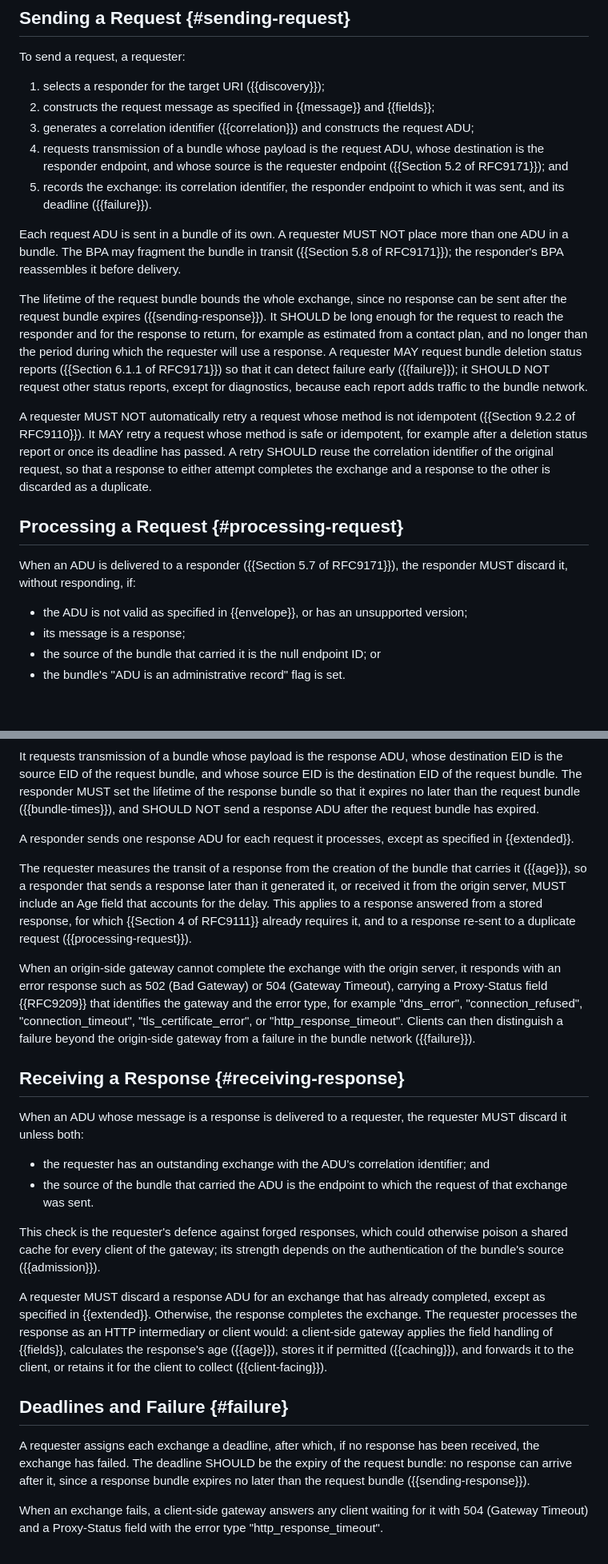
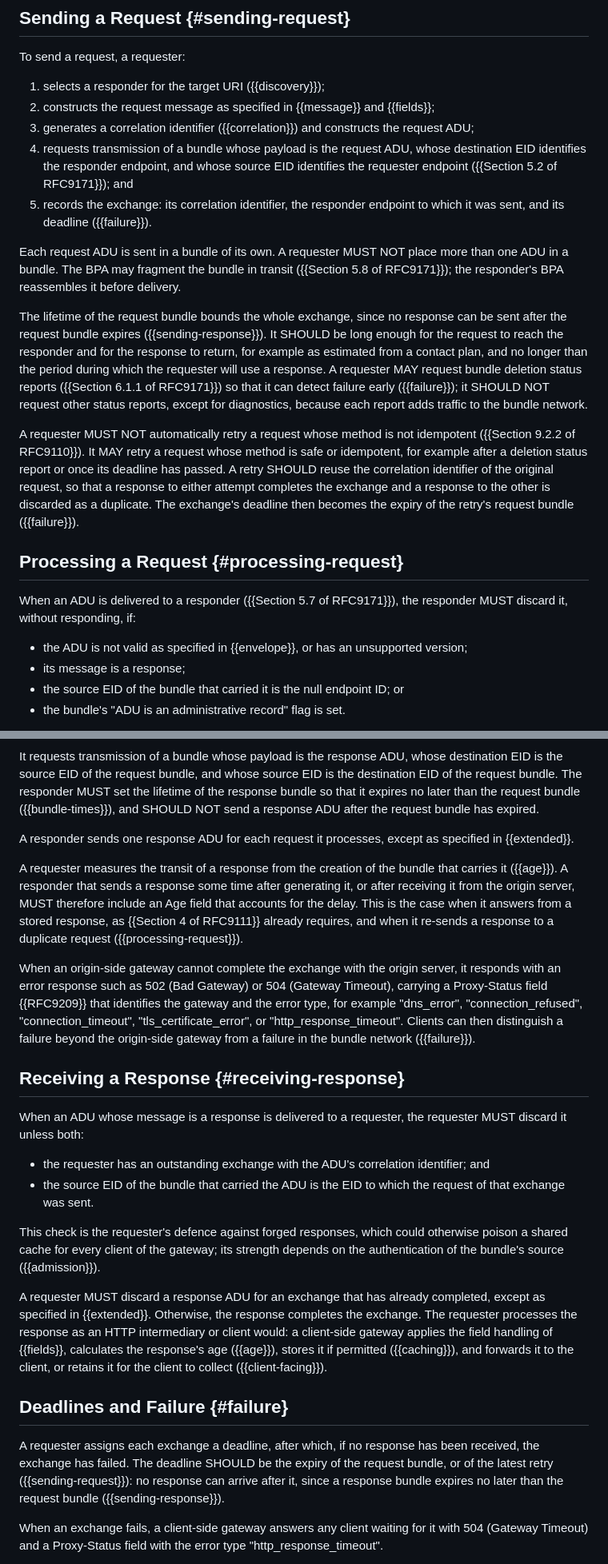
Before and after one commit to ricktaylor/http-over-bp, a Markdown page: draft-taylor-dtn-http-over-bp.md, 2 parts joined by grey strips. Shown at 80% size. GitHub-like rendering; blank space fills up the shorter version.

```diff
--- a/draft-taylor-dtn-http-over-bp.md
+++ b/draft-taylor-dtn-http-over-bp.md
@@ -399,14 +399,14 @@ To send a request, a requester:
 1. selects a responder for the target URI ({{discovery}});
 2. constructs the request message as specified in {{message}} and {{fields}};
 3. generates a correlation identifier ({{correlation}}) and constructs the request ADU;
-4. requests transmission of a bundle whose payload is the request ADU, whose destination is the responder endpoint, and whose source is the requester endpoint ({{Section 5.2 of RFC9171}}); and
+4. requests transmission of a bundle whose payload is the request ADU, whose destination EID identifies the responder endpoint, and whose source EID identifies the requester endpoint ({{Section 5.2 of RFC9171}}); and
 5. records the exchange: its correlation identifier, the responder endpoint to which it was sent, and its deadline ({{failure}}).
 
 Each request ADU is sent in a bundle of its own. A requester MUST NOT place more than one ADU in a bundle. The BPA may fragment the bundle in transit ({{Section 5.8 of RFC9171}}); the responder's BPA reassembles it before delivery.
 
 The lifetime of the request bundle bounds the whole exchange, since no response can be sent after the request bundle expires ({{sending-response}}). It SHOULD be long enough for the request to reach the responder and for the response to return, for example as estimated from a contact plan, and no longer than the period during which the requester will use a response. A requester MAY request bundle deletion status reports ({{Section 6.1.1 of RFC9171}}) so that it can detect failure early ({{failure}}); it SHOULD NOT request other status reports, except for diagnostics, because each report adds traffic to the bundle network.
 
-A requester MUST NOT automatically retry a request whose method is not idempotent ({{Section 9.2.2 of RFC9110}}). It MAY retry a request whose method is safe or idempotent, for example after a deletion status report or once its deadline has passed. A retry SHOULD reuse the correlation identifier of the original request, so that a response to either attempt completes the exchange and a response to the other is discarded as a duplicate.
+A requester MUST NOT automatically retry a request whose method is not idempotent ({{Section 9.2.2 of RFC9110}}). It MAY retry a request whose method is safe or idempotent, for example after a deletion status report or once its deadline has passed. A retry SHOULD reuse the correlation identifier of the original request, so that a response to either attempt completes the exchange and a response to the other is discarded as a duplicate. The exchange's deadline then becomes the expiry of the retry's request bundle ({{failure}}).
 
 ## Processing a Request {#processing-request}
 
@@ -414,7 +414,7 @@ When an ADU is delivered to a responder ({{Section 5.7 of RFC9171}}), the respon
 
 - the ADU is not valid as specified in {{envelope}}, or has an unsupported version;
 - its message is a response;
-- the source of the bundle that carried it is the null endpoint ID; or
+- the source EID of the bundle that carried it is the null endpoint ID; or
 - the bundle's "ADU is an administrative record" flag is set.
 
 If the message is not a valid Binary HTTP message ({{Section 4 of RFC9292}}) or is malformed as described in {{message}}, the responder SHOULD respond with 400 (Bad Request). If the request contains a critical option the responder does not understand, it proceeds as specified in {{options}}.
@@ -438,7 +438,7 @@ It requests transmission of a bundle whose payload is the response ADU, whose de
 
 A responder sends one response ADU for each request it processes, except as specified in {{extended}}.
 
-The requester measures the transit of a response from the creation of the bundle that carries it ({{age}}), so a responder that sends a response later than it generated it, or received it from the origin server, MUST include an Age field that accounts for the delay. This applies to a response answered from a stored response, for which {{Section 4 of RFC9111}} already requires it, and to a response re-sent to a duplicate request ({{processing-request}}).
+A requester measures the transit of a response from the creation of the bundle that carries it ({{age}}). A responder that sends a response some time after generating it, or after receiving it from the origin server, MUST therefore include an Age field that accounts for the delay. This is the case when it answers from a stored response, as {{Section 4 of RFC9111}} already requires, and when it re-sends a response to a duplicate request ({{processing-request}}).
 
 When an origin-side gateway cannot complete the exchange with the origin server, it responds with an error response such as 502 (Bad Gateway) or 504 (Gateway Timeout), carrying a Proxy-Status field {{RFC9209}} that identifies the gateway and the error type, for example "dns_error", "connection_refused", "connection_timeout", "tls_certificate_error", or "http_response_timeout". Clients can then distinguish a failure beyond the origin-side gateway from a failure in the bundle network ({{failure}}).
 
@@ -447,7 +447,7 @@ When an origin-side gateway cannot complete the exchange with the origin server,
 When an ADU whose message is a response is delivered to a requester, the requester MUST discard it unless both:
 
 - the requester has an outstanding exchange with the ADU's correlation identifier; and
-- the source of the bundle that carried the ADU is the endpoint to which the request of that exchange was sent.
+- the source EID of the bundle that carried the ADU is the EID to which the request of that exchange was sent.
 
 This check is the requester's defence against forged responses, which could otherwise poison a shared cache for every client of the gateway; its strength depends on the authentication of the bundle's source ({{admission}}).
 
@@ -455,7 +455,7 @@ A requester MUST discard a response ADU for an exchange that has already complet
 
 ## Deadlines and Failure {#failure}
 
-A requester assigns each exchange a deadline, after which, if no response has been received, the exchange has failed. The deadline SHOULD be the expiry of the request bundle: no response can arrive after it, since a response bundle expires no later than the request bundle ({{sending-response}}).
+A requester assigns each exchange a deadline, after which, if no response has been received, the exchange has failed. The deadline SHOULD be the expiry of the request bundle, or of the latest retry ({{sending-request}}): no response can arrive after it, since a response bundle expires no later than the request bundle ({{sending-response}}).
 
 When an exchange fails, a client-side gateway answers any client waiting for it with 504 (Gateway Timeout) and a Proxy-Status field with the error type "http_response_timeout".
 
```
Also changed, not shown: other parts of draft-taylor-dtn-http-over-bp.md (+11 -11 lines).
